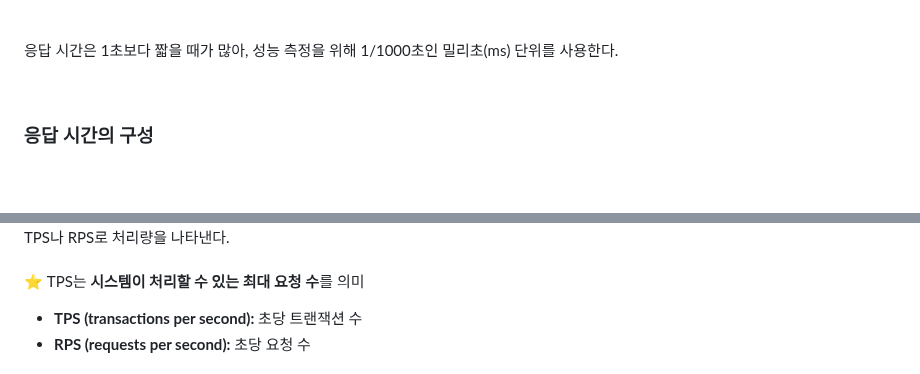
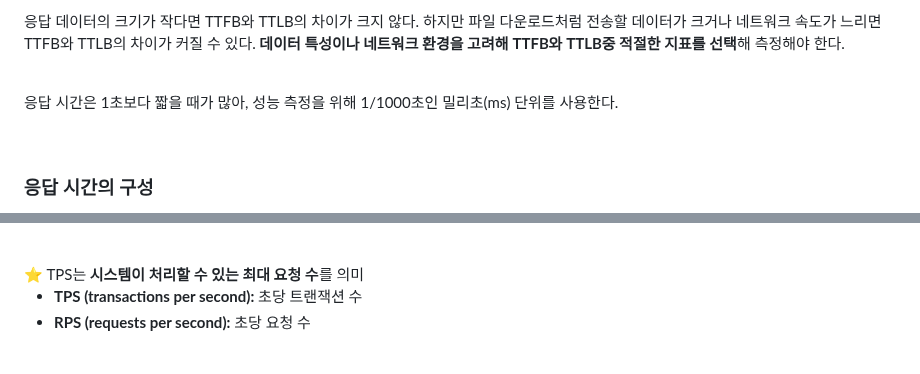
Before and after one commit to CHEESECHOUX/TIL, a Markdown page: 01-System Design/01-04.Performance Optimization.md, 2 parts joined by grey strips. GitHub-like rendering; folded sections open; blank space fills up the shorter version.

```diff
--- a/01-System Design/01-04.Performance Optimization.md
+++ b/01-System Design/01-04.Performance Optimization.md
@@ -17,4 +16,6 @@
     </ul>
+    <p>응답 데이터의 크기가 작다면 TTFB와 TTLB의 차이가 크지 않다. 하지만 파일 다운로드처럼 전송할 데이터가 크거나 네트워크 속도가 느리면 TTFB와 TTLB의 차이가 커질 수 있다.
+    <strong>데이터 특성이나 네트워크 환경을 고려해 TTFB와 TTLB중 적절한 지표를 선택</strong>해 측정해야 한다.</p>
     <br>
     <p>응답 시간은 1초보다 짧을 때가 많아, 성능 측정을 위해 1/1000초인 밀리초(ms) 단위를 사용한다.</p>
     <br>
@@ -40,5 +41,4 @@
     <br>
-    <p>TPS나 RPS로 처리량을 나타낸다.<br><br>
     ⭐️ TPS는 <strong>시스템이 처리할 수 있는 최대 요청 수</strong>를 의미</p>
     <ul>
         <li><strong>TPS (transactions per second):</strong> 초당 트랜잭션 수</li>
```
Also changed, not shown: other parts of 01-System Design/01-04.Performance Optimization.md (+8 -10 lines).
